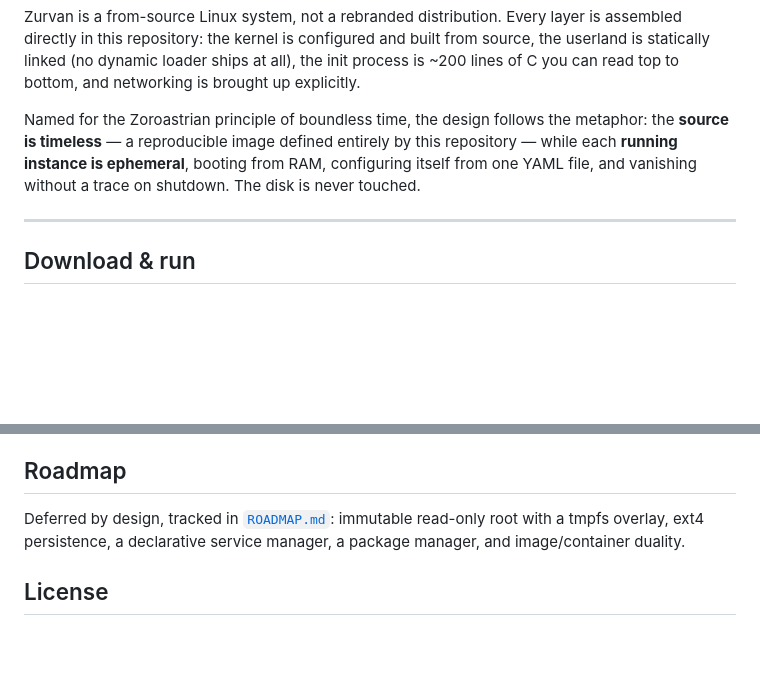
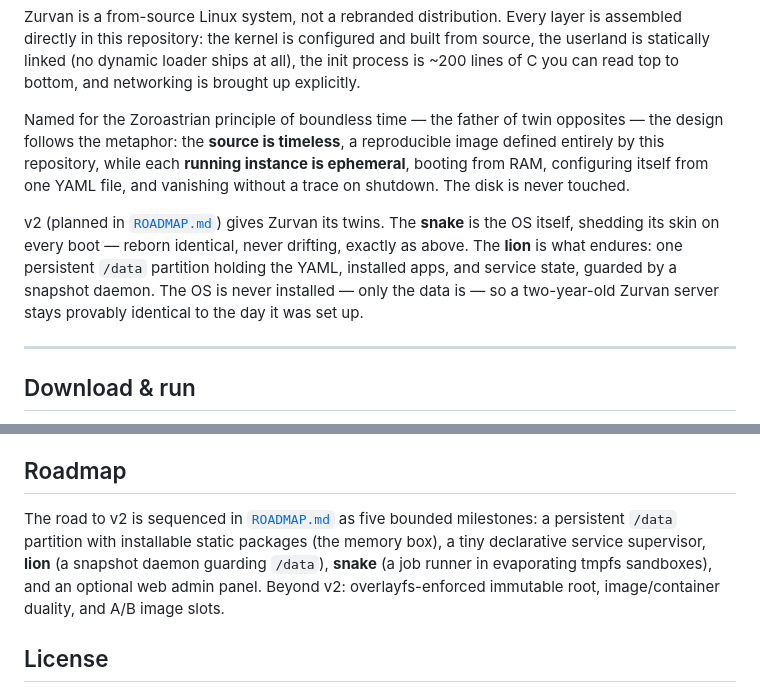
Before and after one commit to masoudqashqai/Zurvan-OS, a Markdown page: README.md, 2 parts joined by grey strips. Drawn GitHub-style; blank space fills up the shorter version.

Commit message:
Align README metaphor and roadmap summary with the v2 lion/snake plan
Extend the naming paragraph: Zurvan as father of twin opposites, with the
snake (the ephemeral OS, unchanged from v1) and the lion (the persistent
/data partition planned for v2). Update the Roadmap section to summarize
the five v2 milestones instead of the old deferral list.

Co-Authored-By: Claude Fable 5 <noreply@anthropic.com>
Claude-Session: https://claude.ai/code/session_01Y9rAMfNdHYbn63UkmvCyPv

```diff
--- a/README.md
+++ b/README.md
@@ -20,10 +20,18 @@ assembled directly in this repository: the kernel is configured and built from s
 the userland is statically linked (no dynamic loader ships at all), the init process is
 ~200 lines of C you can read top to bottom, and networking is brought up explicitly.
 
-Named for the Zoroastrian principle of boundless time, the design follows the metaphor:
-the **source is timeless** — a reproducible image defined entirely by this repository —
-while each **running instance is ephemeral**, booting from RAM, configuring itself from
-one YAML file, and vanishing without a trace on shutdown. The disk is never touched.
+Named for the Zoroastrian principle of boundless time — the father of twin opposites —
+the design follows the metaphor: the **source is timeless**, a reproducible image defined
+entirely by this repository, while each **running instance is ephemeral**, booting from
+RAM, configuring itself from one YAML file, and vanishing without a trace on shutdown.
+The disk is never touched.
+
+v2 (planned in [`ROADMAP.md`](ROADMAP.md)) gives Zurvan its twins. The **snake** is the
+OS itself, shedding its skin on every boot — reborn identical, never drifting, exactly as
+above. The **lion** is what endures: one persistent `/data` partition holding the YAML,
+installed apps, and service state, guarded by a snapshot daemon. The OS is never
+installed — only the data is — so a two-year-old Zurvan server stays provably identical
+to the day it was set up.
 
 ---
 
@@ -163,9 +171,12 @@ ROADMAP.md   deliberately deferred features
 
 ## Roadmap
 
-Deferred by design, tracked in [`ROADMAP.md`](ROADMAP.md): immutable read-only root with
-a tmpfs overlay, ext4 persistence, a declarative service manager, a package manager,
-and image/container duality.
+The road to v2 is sequenced in [`ROADMAP.md`](ROADMAP.md) as five bounded milestones:
+a persistent `/data` partition with installable static packages (the memory box), a
+tiny declarative service supervisor, **lion** (a snapshot daemon guarding `/data`),
+**snake** (a job runner in evaporating tmpfs sandboxes), and an optional web admin
+panel. Beyond v2: overlayfs-enforced immutable root, image/container duality, and A/B
+image slots.
 
 ## License
 
```
